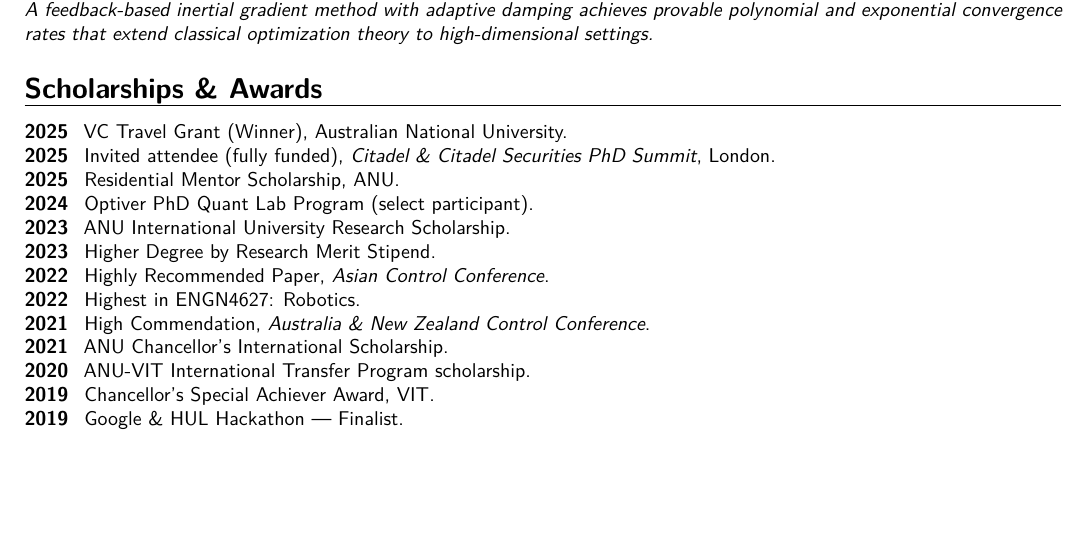
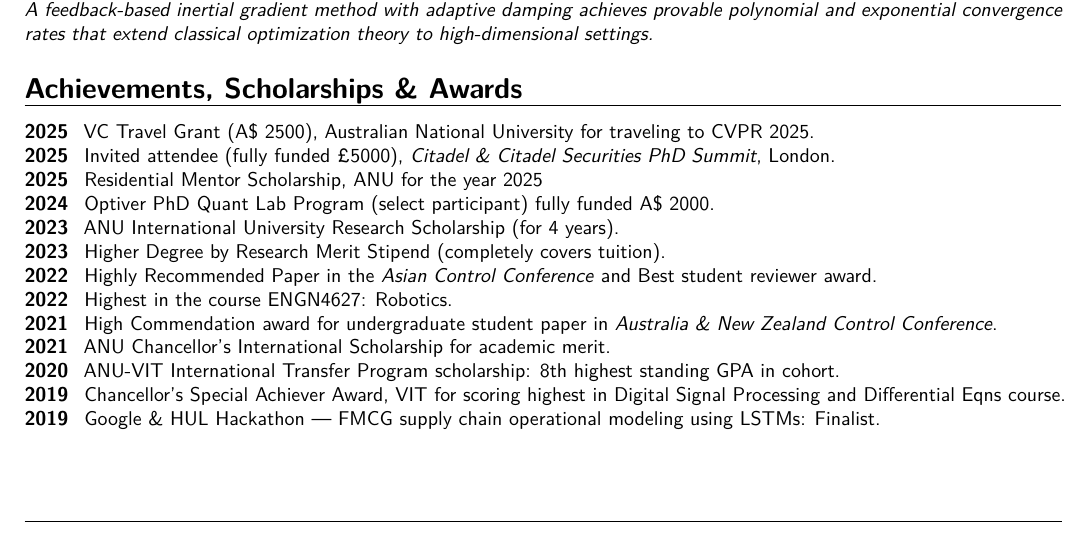
Before and after one commit to 1ssb/1ssb.github.io, a LaTeX CV (resume/main.tex, which reads resume/sections/awards.tex): part of page 1 of 2, cut so that both start at the same text. Compiled offline with pdfLaTeX.

Commit message:
Updates from Overleaf

```diff
--- a/resume/sections/awards.tex
+++ b/resume/sections/awards.tex
@@ -1,18 +1,18 @@
 % awards.tex
-\section{Scholarships \& Awards}
+\section{Achievements, Scholarships \& Awards}
 
 \begin{awards}
-  \awardyearline{2025}{VC Travel Grant (Winner), Australian National University.}
-  \awardyearline{2025}{Invited attendee (fully funded), \textit{Citadel \& Citadel Securities PhD Summit}, London.}
-  \awardyearline{2025}{Residential Mentor Scholarship, ANU.}
-  \awardyearline{2024}{Optiver PhD Quant Lab Program (select participant).}
-  \awardyearline{2023}{ANU International University Research Scholarship.}
-  \awardyearline{2023}{Higher Degree by Research Merit Stipend.}
-  \awardyearline{2022}{Highly Recommended Paper, \textit{Asian Control Conference}.}
-  \awardyearline{2022}{Highest in ENGN4627: Robotics.}
-  \awardyearline{2021}{High Commendation, \textit{Australia \& New Zealand Control Conference}.}
-  \awardyearline{2021}{ANU Chancellor's International Scholarship.}
-  \awardyearline{2020}{ANU-VIT International Transfer Program scholarship.}
-  \awardyearline{2019}{Chancellor's Special Achiever Award, VIT.}
-  \awardyearline{2019}{Google \& HUL Hackathon --- Finalist}.
+  \awardyearline{2025}{VC Travel Grant (A\$ 2500), Australian National University for traveling to CVPR 2025.}
+  \awardyearline{2025}{Invited attendee (fully funded \pounds 5000), \textit{Citadel \& Citadel Securities PhD Summit}, London.}
+  \awardyearline{2025}{Residential Mentor Scholarship, ANU for the year 2025}
+  \awardyearline{2024}{Optiver PhD Quant Lab Program (select participant) fully funded A\$ 2000.}
+  \awardyearline{2023}{ANU International University Research Scholarship (for 4 years).}
+  \awardyearline{2023}{Higher Degree by Research Merit Stipend (completely covers tuition).}
+  \awardyearline{2022}{Highly Recommended Paper in the \textit{Asian Control Conference} and Best student reviewer award.}
+  \awardyearline{2022}{Highest in the course ENGN4627: Robotics.}
+  \awardyearline{2021}{High Commendation award for undergraduate student paper in \textit{Australia \& New Zealand Control Conference}.}
+  \awardyearline{2021}{ANU Chancellor's International Scholarship for academic merit.}
+  \awardyearline{2020}{ANU-VIT International Transfer Program scholarship: 8th highest standing GPA in cohort.}
+  \awardyearline{2019}{Chancellor's Special Achiever Award, VIT for scoring highest in Digital Signal Processing and Differential Eqns course.}
+  \awardyearline{2019}{Google \& HUL Hackathon --- FMCG supply chain operational modeling using LSTMs: Finalist}.
 \end{awards}
```
